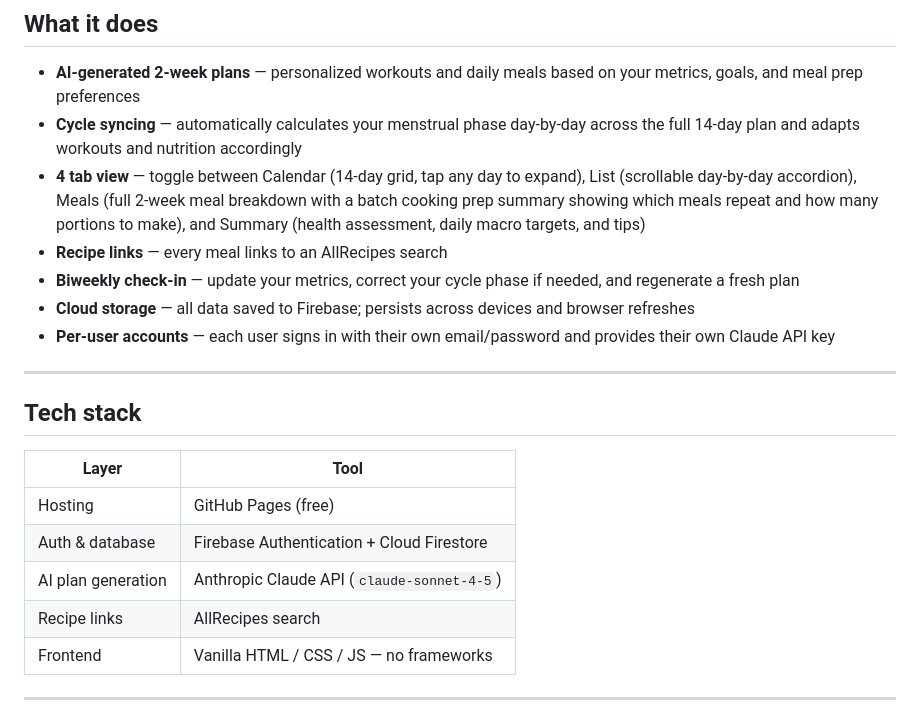
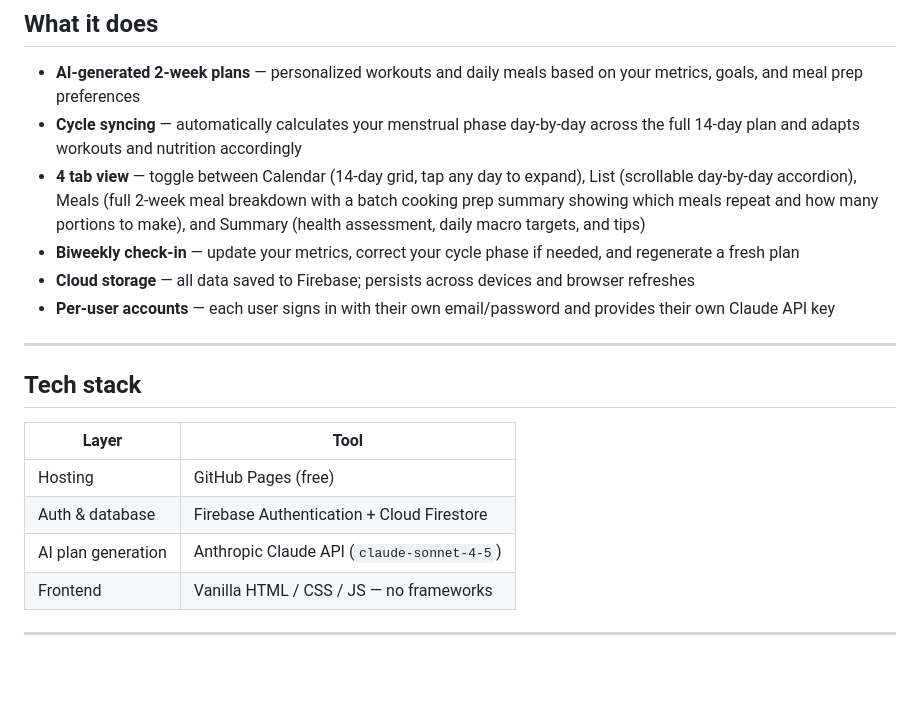
Before and after one commit to naysaalex/fitforge, a Markdown page: README.md, the part around the change. Rendered like a GitHub page; blank space fills up the shorter version.

```diff
--- a/README.md
+++ b/README.md
@@ -9,7 +9,6 @@ An AI-powered personal health and fitness web app. Generates personalized 2-week
 - **AI-generated 2-week plans** — personalized workouts and daily meals based on your metrics, goals, and meal prep preferences
 - **Cycle syncing** — automatically calculates your menstrual phase day-by-day across the full 14-day plan and adapts workouts and nutrition accordingly
 - **4 tab view** — toggle between Calendar (14-day grid, tap any day to expand), List (scrollable day-by-day accordion), Meals (full 2-week meal breakdown with a batch cooking prep summary showing which meals repeat and how many portions to make), and Summary (health assessment, daily macro targets, and tips)
-- **Recipe links** — every meal links to an AllRecipes search
 - **Biweekly check-in** — update your metrics, correct your cycle phase if needed, and regenerate a fresh plan
 - **Cloud storage** — all data saved to Firebase; persists across devices and browser refreshes
 - **Per-user accounts** — each user signs in with their own email/password and provides their own Claude API key
@@ -23,7 +22,6 @@ An AI-powered personal health and fitness web app. Generates personalized 2-week
 | Hosting | GitHub Pages (free) |
 | Auth & database | Firebase Authentication + Cloud Firestore |
 | AI plan generation | Anthropic Claude API (`claude-sonnet-4-5`) |
-| Recipe links | AllRecipes search |
 | Frontend | Vanilla HTML / CSS / JS — no frameworks |
 
 ---
```
